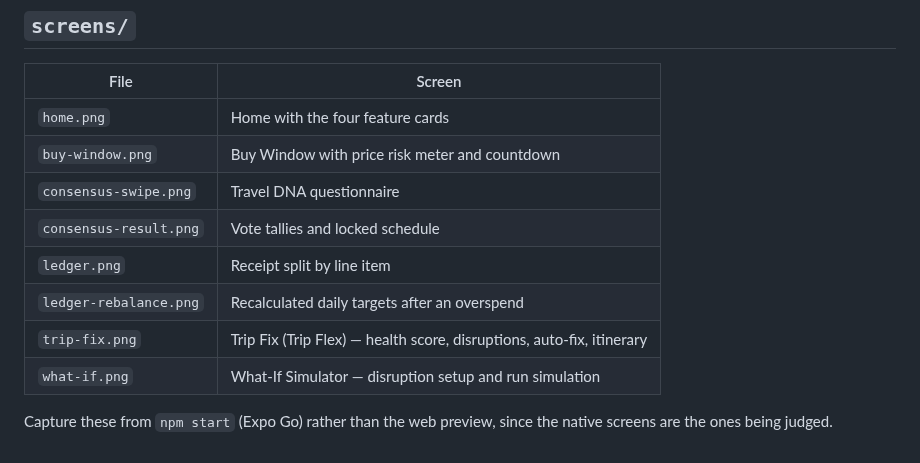
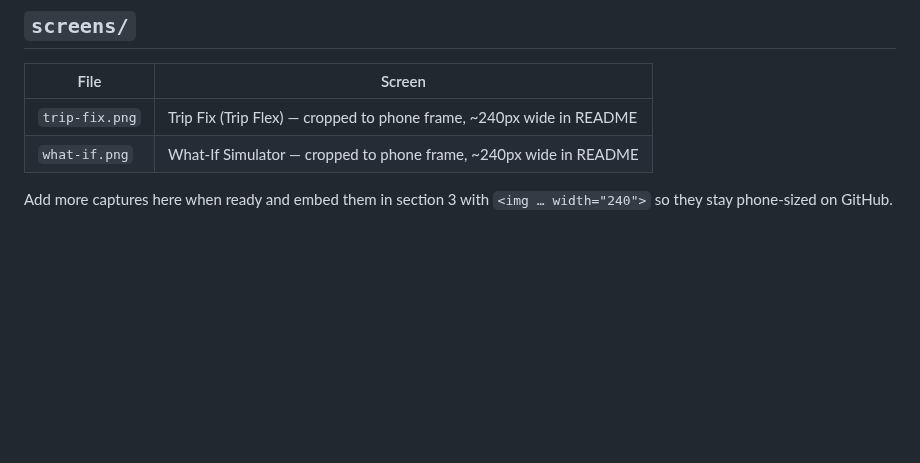
Before and after one commit to zengyi04/TripShield, a Markdown page: docs/README.md, the part around the change. Drawn GitHub-style; blank space fills up the shorter version.

```diff
--- a/docs/README.md
+++ b/docs/README.md
@@ -27,13 +27,7 @@ If you add more boards (mindmaps, crazy eights, 5 Whys, user flows), drop them h
 
 | File | Screen |
 | --- | --- |
-| `home.png` | Home with the four feature cards |
-| `buy-window.png` | Buy Window with price risk meter and countdown |
-| `consensus-swipe.png` | Travel DNA questionnaire |
-| `consensus-result.png` | Vote tallies and locked schedule |
-| `ledger.png` | Receipt split by line item |
-| `ledger-rebalance.png` | Recalculated daily targets after an overspend |
-| `trip-fix.png` | Trip Fix (Trip Flex) — health score, disruptions, auto-fix, itinerary |
-| `what-if.png` | What-If Simulator — disruption setup and run simulation |
+| `trip-fix.png` | Trip Fix (Trip Flex) — cropped to phone frame, ~240px wide in README |
+| `what-if.png` | What-If Simulator — cropped to phone frame, ~240px wide in README |
 
-Capture these from `npm start` (Expo Go) rather than the web preview, since the native screens are the ones being judged.
+Add more captures here when ready and embed them in section 3 with `<img … width="240">` so they stay phone-sized on GitHub.
```
Also changed, not shown: README.md (+4 -20 lines), docs/screens/trip-fix.png, docs/screens/what-if.png.
